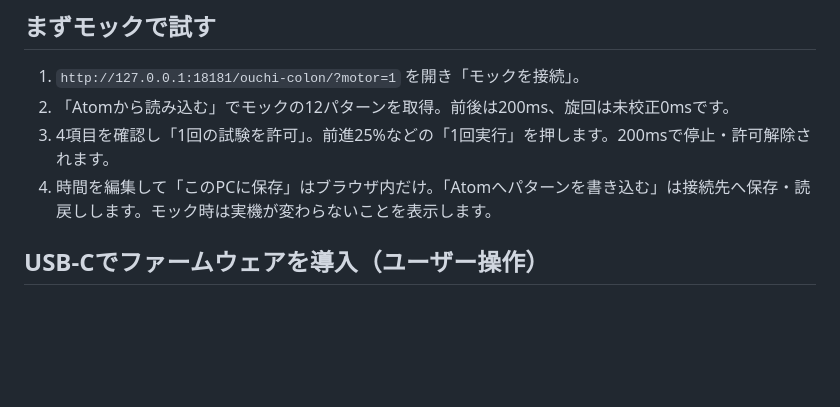
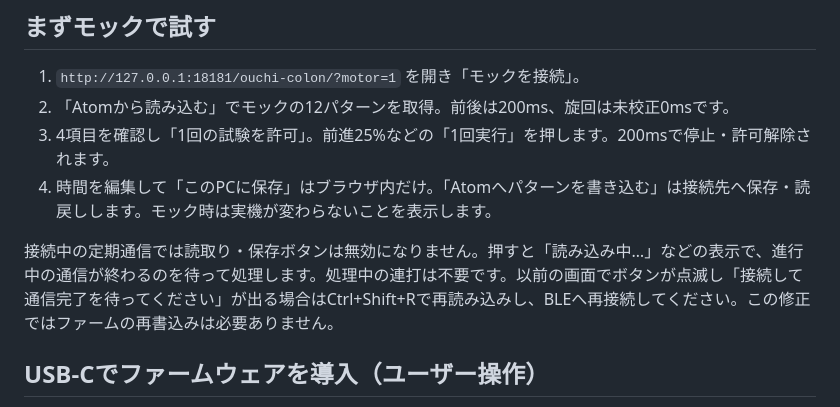
Before and after one commit to Yuji5124/ouchi-colon, a Markdown page: docs/motor-test/usb-patterns.md, the part around the change. GitHub-like rendering; blank space fills up the shorter version.

```diff
--- a/docs/motor-test/usb-patterns.md
+++ b/docs/motor-test/usb-patterns.md
@@ -8,6 +8,8 @@
 2. 「Atomから読み込む」でモックの12パターンを取得。前後は200ms、旋回は未校正0msです。
 3. 4項目を確認し「1回の試験を許可」。前進25%などの「1回実行」を押します。200msで停止・許可解除されます。
 4. 時間を編集して「このPCに保存」はブラウザ内だけ。「Atomへパターンを書き込む」は接続先へ保存・読戻しします。モック時は実機が変わらないことを表示します。
+
+接続中の定期通信では読取り・保存ボタンは無効になりません。押すと「読み込み中…」などの表示で、進行中の通信が終わるのを待って処理します。処理中の連打は不要です。以前の画面でボタンが点滅し「接続して通信完了を待ってください」が出る場合はCtrl+Shift+Rで再読み込みし、BLEへ再接続してください。この修正ではファームの再書込みは必要ありません。
 
 ## USB-Cでファームウェアを導入（ユーザー操作）
 
```
Also changed, not shown: docs/motor-test/protocol.md (+2 -0 lines), docs/motor-test/verification.md (+13 -3 lines), docs/motor-test/reports/pattern-screen.jpg (added), 7 other files.
